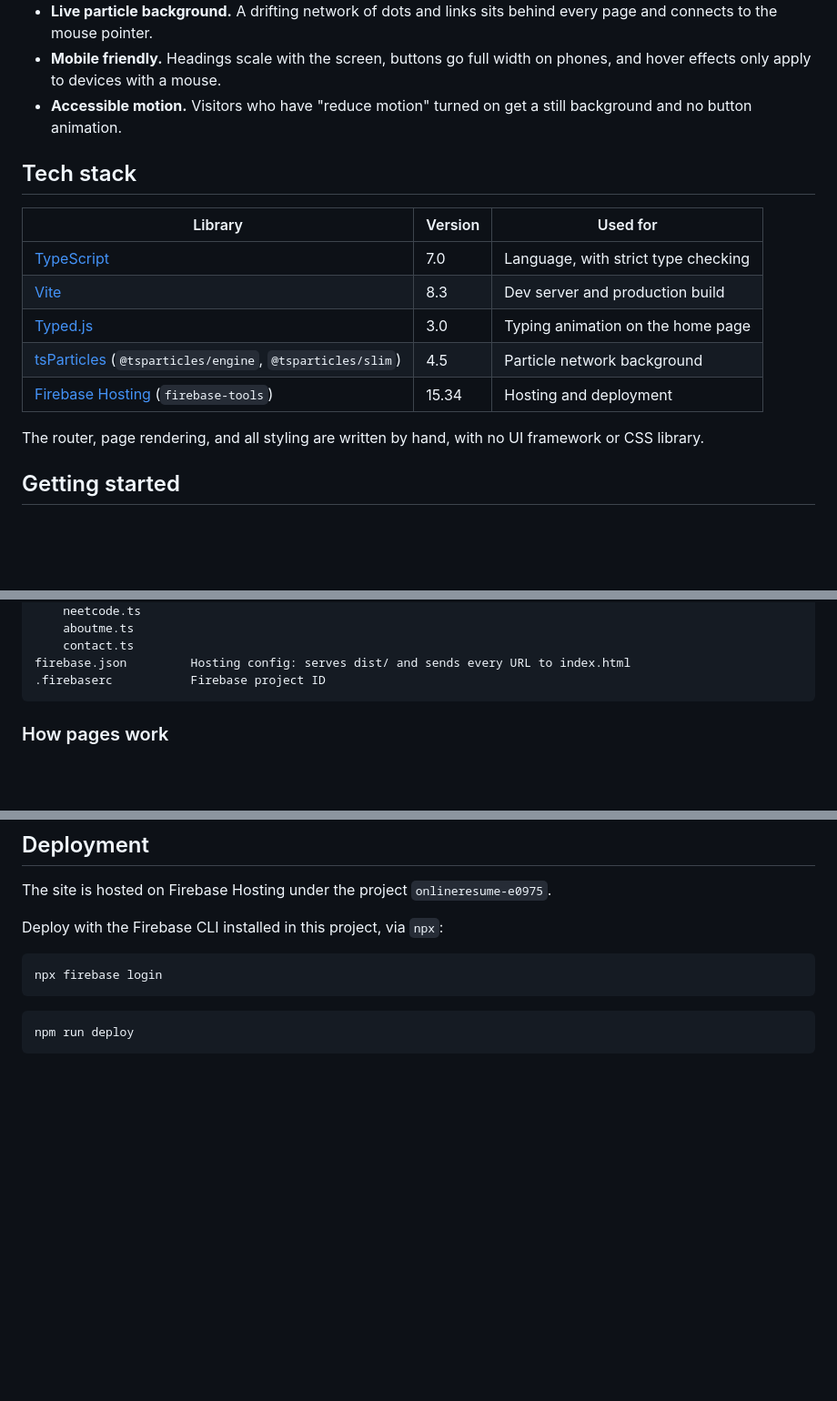
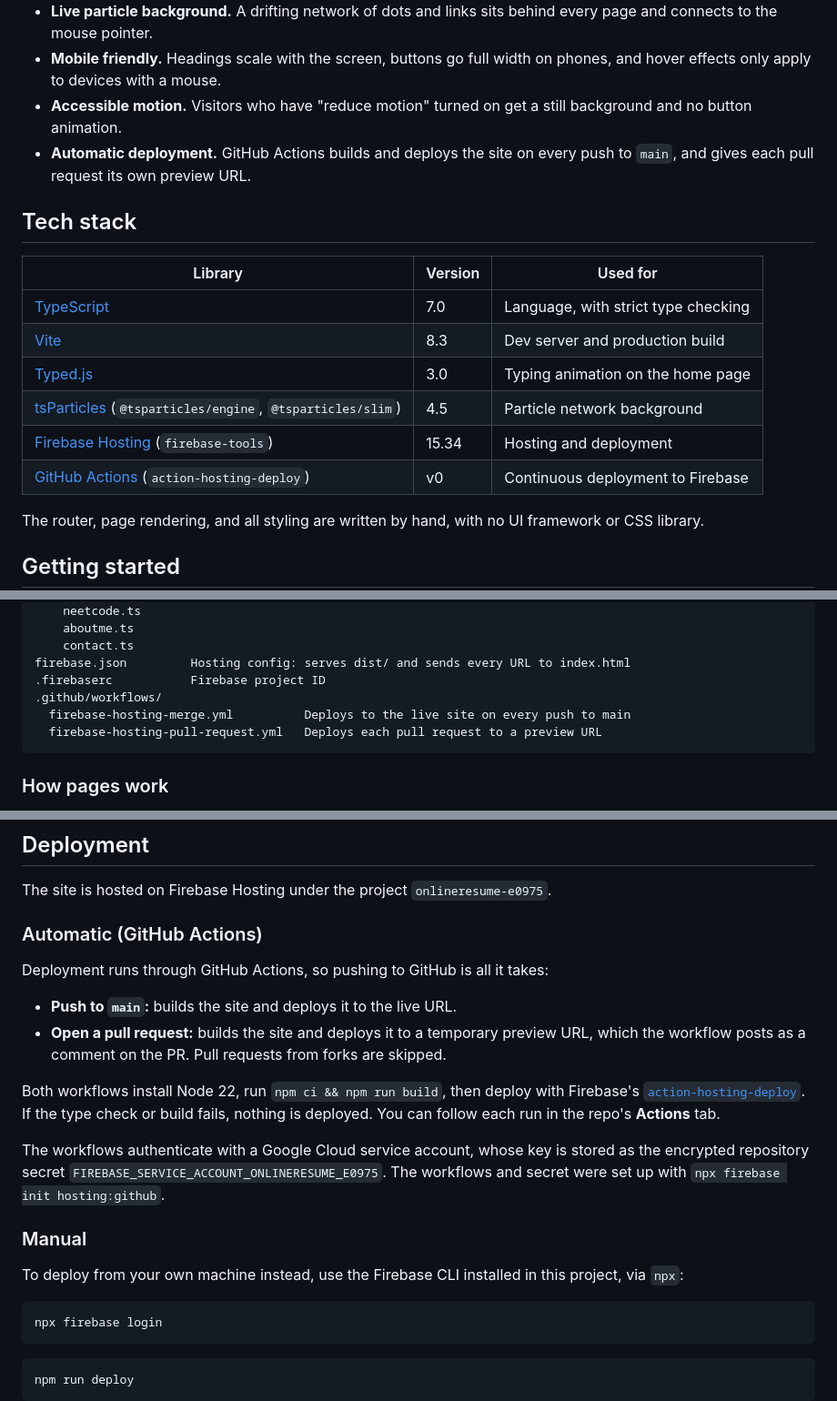
Before and after one commit to sachx1/onlineresume, a Markdown page: README.md, 3 parts joined by grey strips. Shown at 91% size. Drawn GitHub-style; blank space fills up the shorter version.

````diff
--- a/README.md
+++ b/README.md
@@ -12,6 +14,7 @@ Sachin Khargie's online portfolio: a single-page app that shows my experience, p
 - **Live particle background.** A drifting network of dots and links sits behind every page and connects to the mouse pointer.
 - **Mobile friendly.** Headings scale with the screen, buttons go full width on phones, and hover effects only apply to devices with a mouse.
 - **Accessible motion.** Visitors who have "reduce motion" turned on get a still background and no button animation.
+- **Automatic deployment.** GitHub Actions builds and deploys the site on every push to `main`, and gives each pull request its own preview URL.
 
 ## Tech stack
 
@@ -22,6 +25,7 @@ Sachin Khargie's online portfolio: a single-page app that shows my experience, p
 | [Typed.js](https://github.com/mattboldt/typed.js) | 3.0 | Typing animation on the home page |
 | [tsParticles](https://particles.js.org/) (`@tsparticles/engine`, `@tsparticles/slim`) | 4.5 | Particle network background |
 | [Firebase Hosting](https://firebase.google.com/docs/hosting) (`firebase-tools`) | 15.34 | Hosting and deployment |
+| [GitHub Actions](https://docs.github.com/actions) (`action-hosting-deploy`) | v0 | Continuous deployment to Firebase |
 
 The router, page rendering, and all styling are written by hand, with no UI framework or CSS library.
 
@@ -70,6 +74,9 @@ src/
     contact.ts
 firebase.json         Hosting config: serves dist/ and sends every URL to index.html
 .firebaserc           Firebase project ID
+.github/workflows/
+  firebase-hosting-merge.yml          Deploys to the live site on every push to main
+  firebase-hosting-pull-request.yml   Deploys each pull request to a preview URL
 ```
 
 ### How pages work
@@ -86,7 +93,20 @@ To add a page:
 
 The site is hosted on Firebase Hosting under the project `onlineresume-e0975`.
 
-Deploy with the Firebase CLI installed in this project, via `npx`:
+### Automatic (GitHub Actions)
+
+Deployment runs through GitHub Actions, so pushing to GitHub is all it takes:
+
+- **Push to `main`:** builds the site and deploys it to the live URL.
+- **Open a pull request:** builds the site and deploys it to a temporary preview URL, which the workflow posts as a comment on the PR. Pull requests from forks are skipped.
+
+Both workflows install Node 22, run `npm ci && npm run build`, then deploy with Firebase's [`action-hosting-deploy`](https://github.com/FirebaseExtended/action-hosting-deploy). If the type check or build fails, nothing is deployed. You can follow each run in the repo's **Actions** tab.
+
+The workflows authenticate with a Google Cloud service account, whose key is stored as the encrypted repository secret `FIREBASE_SERVICE_ACCOUNT_ONLINERESUME_E0975`. The workflows and secret were set up with `npx firebase init hosting:github`.
+
+### Manual
+
+To deploy from your own machine instead, use the Firebase CLI installed in this project, via `npx`:
 
 ```bash
 npx firebase login
````
Also changed, not shown: other parts of README.md (+2 -0 lines).
